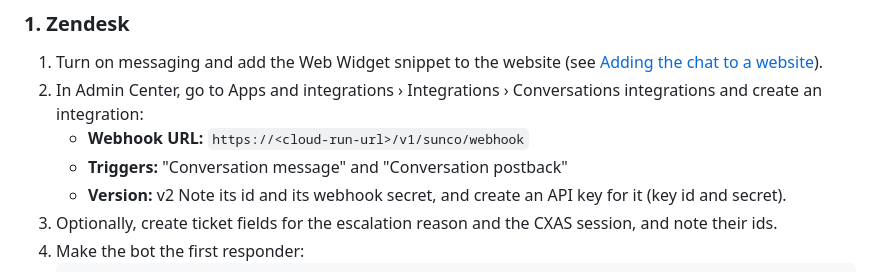
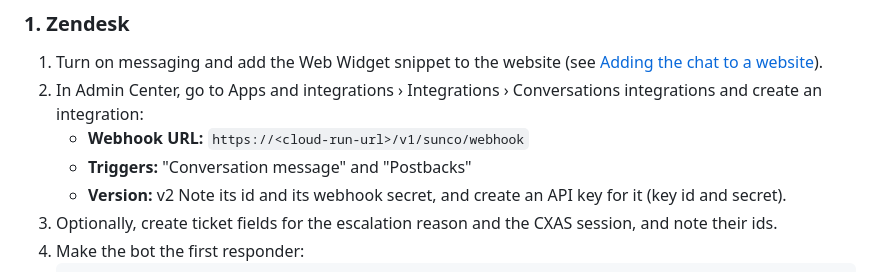
Before and after one commit to juananestival/zendesk-cxas-integration, a Markdown page: bridge/README.md, the part around the change. Drawn GitHub-style.

Commit message:
Use Zendesk's label for the postback webhook trigger
Co-Authored-By: Claude Opus 5.5 (1M context) <noreply@anthropic.com>
Claude-Session: https://claude.ai/code/session_01PYzQ9KsoWJ8wjKVbFzeLUd

```diff
--- a/bridge/README.md
+++ b/bridge/README.md
@@ -80,7 +80,7 @@ ended CES session can't be resumed.
 2. In Admin Center, go to Apps and integrations › Integrations ›
    Conversations integrations and create an integration:
    - **Webhook URL:** `https://<cloud-run-url>/v1/sunco/webhook`
-   - **Triggers:** "Conversation message" and "Conversation postback"
+   - **Triggers:** "Conversation message" and "Postbacks"
    - **Version:** v2
    Note its id and its webhook secret, and create an API key for it (key id and
    secret).
```
